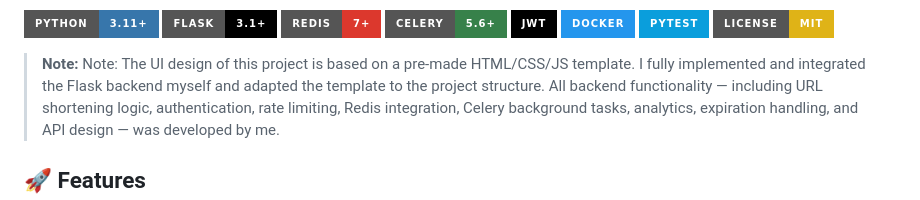
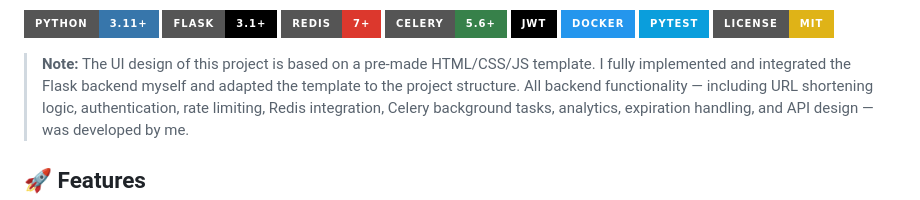
Before and after one commit to berkaykhrmn/flask-url-shortener-api, a Markdown page: README.md, the part around the change. Drawn GitHub-style; badges without logos.

Commit message:
Fix note formatting in README.md

```diff
--- a/README.md
+++ b/README.md
@@ -12,7 +12,7 @@ A modern, production-ready URL shortener built with Flask, featuring user authen
 ![License](https://img.shields.io/badge/License-MIT-yellow?style=for-the-badge)
 
 > **Note:**
-> Note: The UI design of this project is based on a pre-made HTML/CSS/JS template.
+> The UI design of this project is based on a pre-made HTML/CSS/JS template.
 I fully implemented and integrated the Flask backend myself and adapted the template to the project structure.
 All backend functionality — including URL shortening logic, authentication, rate limiting, Redis integration, Celery background tasks, analytics, expiration handling, and API design — was developed by me.
 
```
